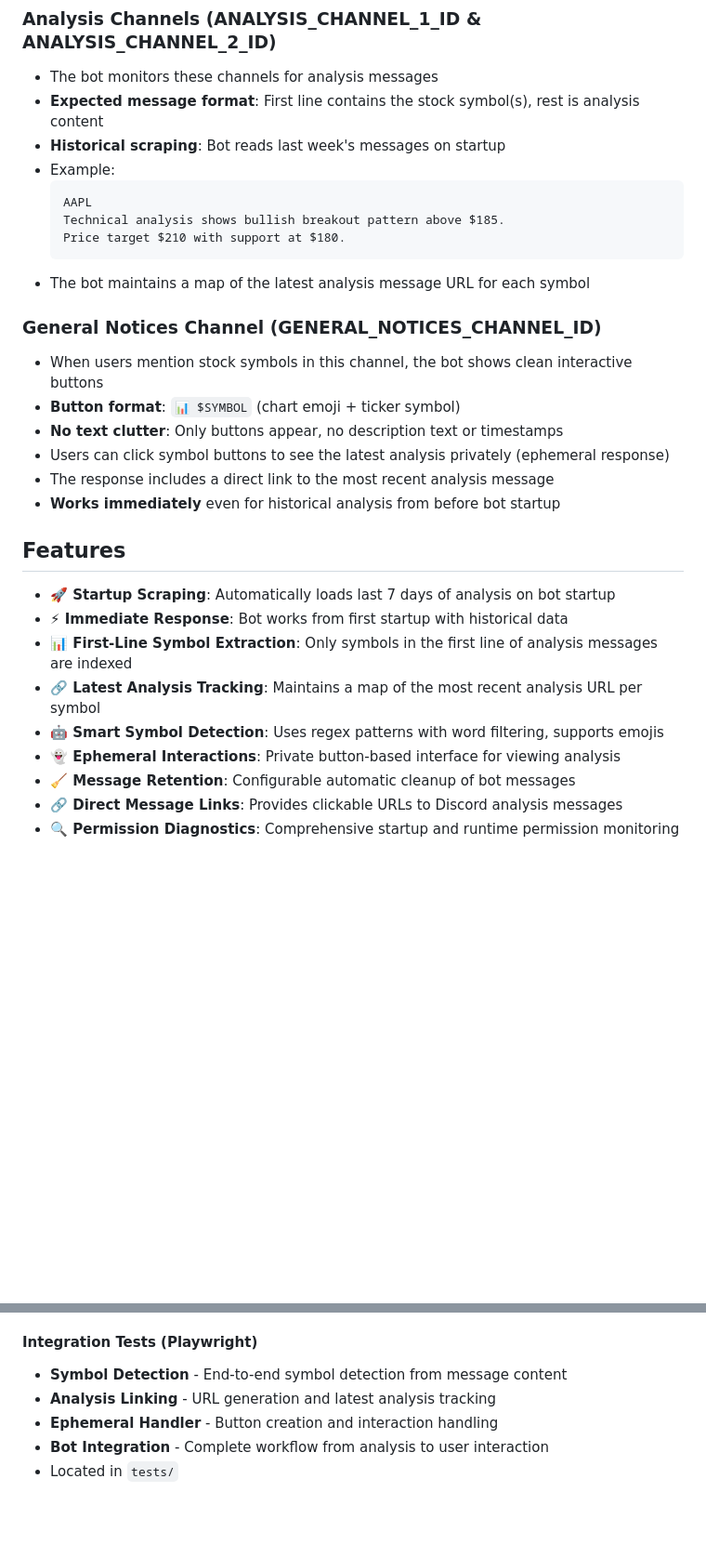
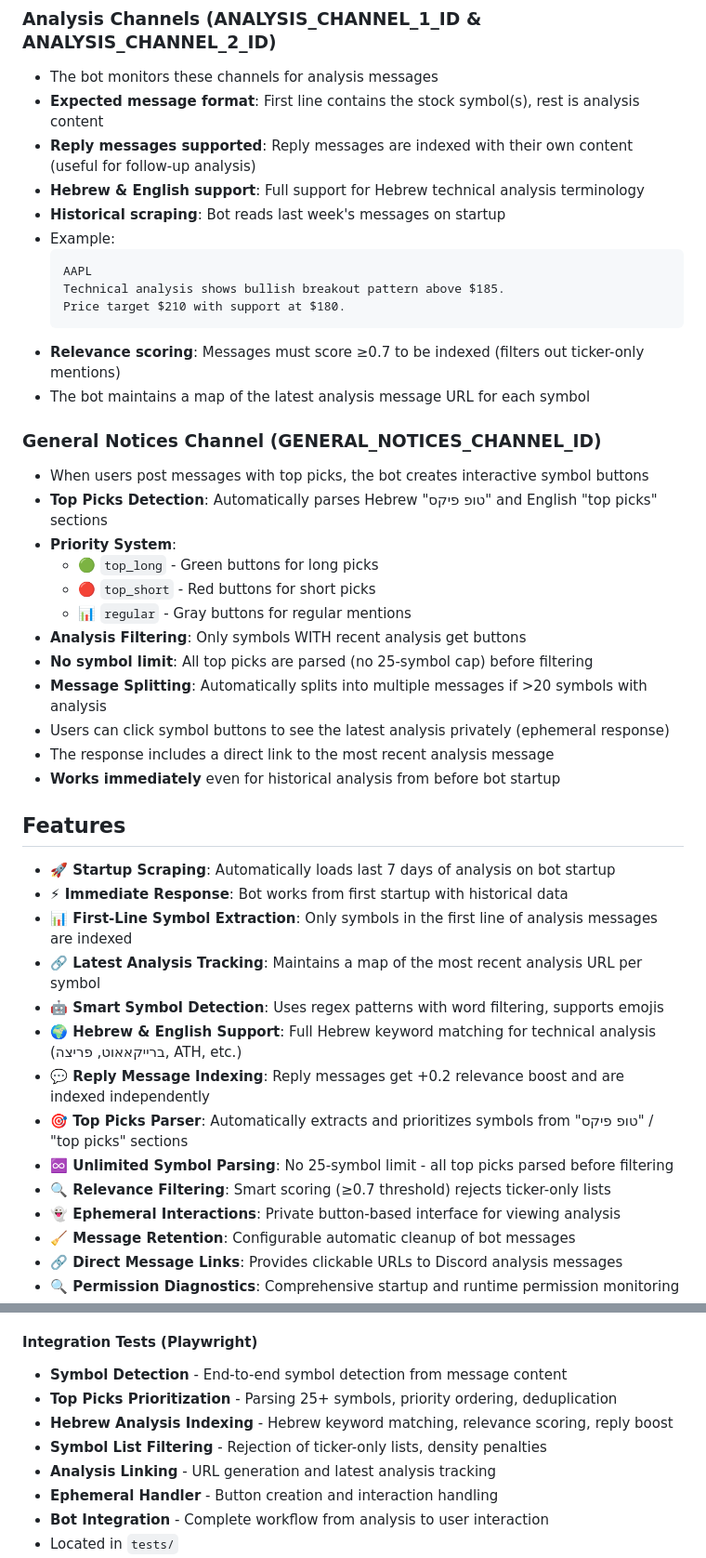
Before and after one commit to greenghost107/TradersMind_assistant, a Markdown page: README.md, 2 parts joined by grey strips. Shown at 93% size. GitHub-like rendering; blank space fills up the shorter version.

````diff
--- a/README.md
+++ b/README.md
@@ -13,6 +13,8 @@ A Discord bot that monitors Discord channels for stock analysis and provides eas
 ### Analysis Channels (ANALYSIS_CHANNEL_1_ID & ANALYSIS_CHANNEL_2_ID)
 - The bot monitors these channels for analysis messages
 - **Expected message format**: First line contains the stock symbol(s), rest is analysis content
+- **Reply messages supported**: Reply messages are indexed with their own content (useful for follow-up analysis)
+- **Hebrew & English support**: Full support for Hebrew technical analysis terminology
 - **Historical scraping**: Bot reads last week's messages on startup
 - Example:
   ```
@@ -20,12 +22,19 @@ A Discord bot that monitors Discord channels for stock analysis and provides eas
   Technical analysis shows bullish breakout pattern above $185.
   Price target $210 with support at $180.
   ```
+- **Relevance scoring**: Messages must score ≥0.7 to be indexed (filters out ticker-only mentions)
 - The bot maintains a map of the latest analysis message URL for each symbol
 
 ### General Notices Channel (GENERAL_NOTICES_CHANNEL_ID)
-- When users mention stock symbols in this channel, the bot shows clean interactive buttons
-- **Button format**: `📊 $SYMBOL` (chart emoji + ticker symbol)
-- **No text clutter**: Only buttons appear, no description text or timestamps
+- When users post messages with top picks, the bot creates interactive symbol buttons
+- **Top Picks Detection**: Automatically parses Hebrew "טופ פיקס" and English "top picks" sections
+- **Priority System**:
+  - 🟢 `top_long` - Green buttons for long picks
+  - 🔴 `top_short` - Red buttons for short picks
+  - 📊 `regular` - Gray buttons for regular mentions
+- **Analysis Filtering**: Only symbols WITH recent analysis get buttons
+- **No symbol limit**: All top picks are parsed (no 25-symbol cap) before filtering
+- **Message Splitting**: Automatically splits into multiple messages if >20 symbols with analysis
 - Users can click symbol buttons to see the latest analysis privately (ephemeral response)
 - The response includes a direct link to the most recent analysis message
 - **Works immediately** even for historical analysis from before bot startup
@@ -37,6 +46,11 @@ A Discord bot that monitors Discord channels for stock analysis and provides eas
 - **📊 First-Line Symbol Extraction**: Only symbols in the first line of analysis messages are indexed
 - **🔗 Latest Analysis Tracking**: Maintains a map of the most recent analysis URL per symbol
 - **🤖 Smart Symbol Detection**: Uses regex patterns with word filtering, supports emojis
+- **🌍 Hebrew & English Support**: Full Hebrew keyword matching for technical analysis (ברייקאאוט, פריצה, ATH, etc.)
+- **💬 Reply Message Indexing**: Reply messages get +0.2 relevance boost and are indexed independently
+- **🎯 Top Picks Parser**: Automatically extracts and prioritizes symbols from "טופ פיקס" / "top picks" sections
+- **♾️ Unlimited Symbol Parsing**: No 25-symbol limit - all top picks parsed before filtering
+- **🔍 Relevance Filtering**: Smart scoring (≥0.7 threshold) rejects ticker-only lists
 - **👻 Ephemeral Interactions**: Private button-based interface for viewing analysis
 - **🧹 Message Retention**: Configurable automatic cleanup of bot messages
 - **🔗 Direct Message Links**: Provides clickable URLs to Discord analysis messages
@@ -156,6 +181,9 @@ The project includes comprehensive test coverage using both Jest and Playwright:
 
 #### Integration Tests (Playwright)
 - **Symbol Detection** - End-to-end symbol detection from message content
+- **Top Picks Prioritization** - Parsing 25+ symbols, priority ordering, deduplication
+- **Hebrew Analysis Indexing** - Hebrew keyword matching, relevance scoring, reply boost
+- **Symbol List Filtering** - Rejection of ticker-only lists, density penalties
 - **Analysis Linking** - URL generation and latest analysis tracking
 - **Ephemeral Handler** - Button creation and interaction handling
 - **Bot Integration** - Complete workflow from analysis to user interaction
````
Also changed, not shown: other parts of README.md (+15 -4 lines).
